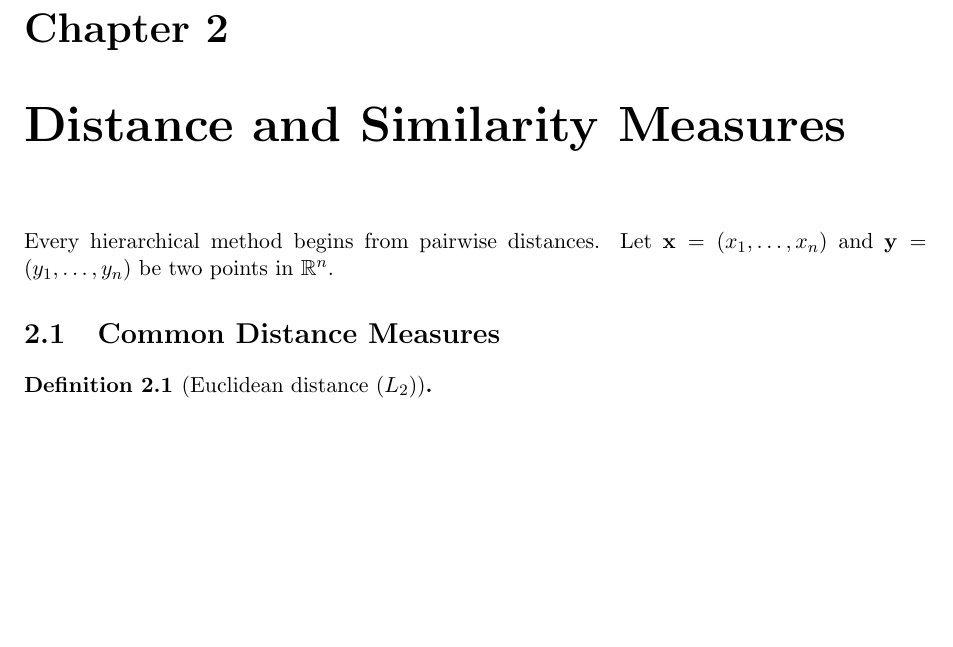
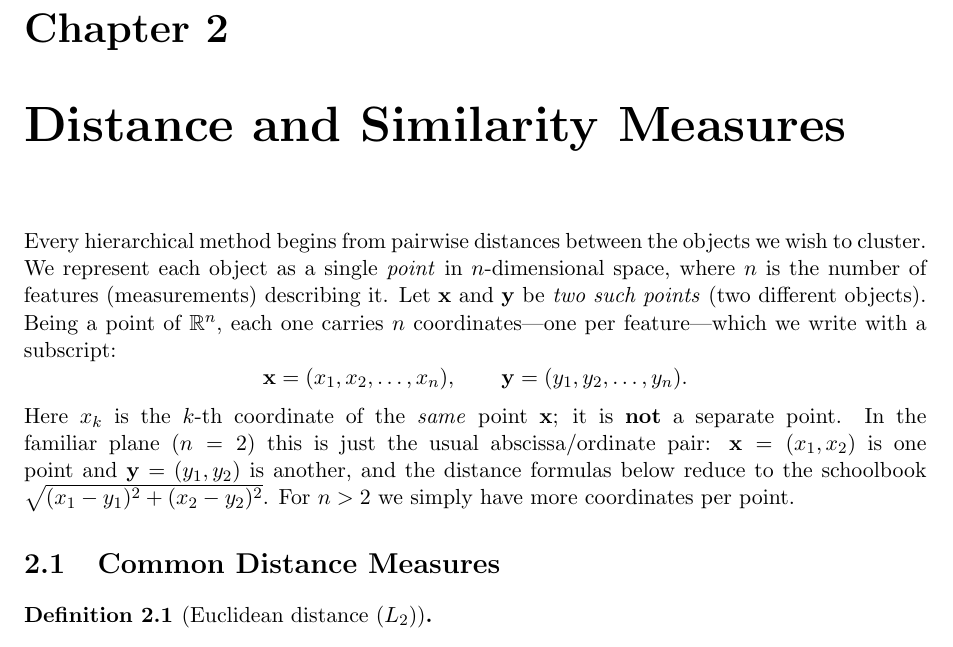
Before and after one commit to eghamit/Intro-ML, a LaTeX thesis (hierarchical_clustering.tex): part of page 6 of 25, cut so that both start at the same text, the shorter picture padded with empty space. Compiled offline with pdfLaTeX.

Commit message:
Clarify point vs coordinate notation in distance-measures intro
Rewrite the opening of the distance chapter so it is clear that x and y are two
different points (objects), while x_1..x_n are the n coordinates of the single
point x. Adds the 2-D abscissa/ordinate anchor to remove the ambiguity.

Co-Authored-By: Claude Opus 4.8 <noreply@anthropic.com>
Claude-Session: https://claude.ai/code/session_01SL5azKFfqgPwaThxRfVycE

```diff
--- a/hierarchical_clustering.tex
+++ b/hierarchical_clustering.tex
@@ -169,8 +169,21 @@ obtain any desired number of clusters.
 \chapter{Distance and Similarity Measures}
 %==============================================================================
 
-Every hierarchical method begins from pairwise distances. Let
-$\vx=(x_1,\dots,x_n)$ and $\vy=(y_1,\dots,y_n)$ be two points in $\R^n$.
+Every hierarchical method begins from pairwise distances between the objects we
+wish to cluster. We represent each object as a single \emph{point} in
+$n$-dimensional space, where $n$ is the number of features (measurements)
+describing it. Let $\vx$ and $\vy$ be \emph{two such points} (two different
+objects). Being a point of $\R^n$, each one carries $n$ coordinates---one per
+feature---which we write with a subscript:
+\[
+\vx=(x_1,x_2,\dots,x_n),\qquad \vy=(y_1,y_2,\dots,y_n).
+\]
+Here $x_k$ is the $k$-th coordinate of the \emph{same} point $\vx$; it is
+\textbf{not} a separate point. In the familiar plane ($n=2$) this is just the
+usual abscissa/ordinate pair: $\vx=(x_1,x_2)$ is one point and
+$\vy=(y_1,y_2)$ is another, and the distance formulas below reduce to the
+schoolbook $\sqrt{(x_1-y_1)^2+(x_2-y_2)^2}$. For $n>2$ we simply have more
+coordinates per point.
 
 \section{Common Distance Measures}
 \begin{definition}[Euclidean distance ($L_2$)]
```
